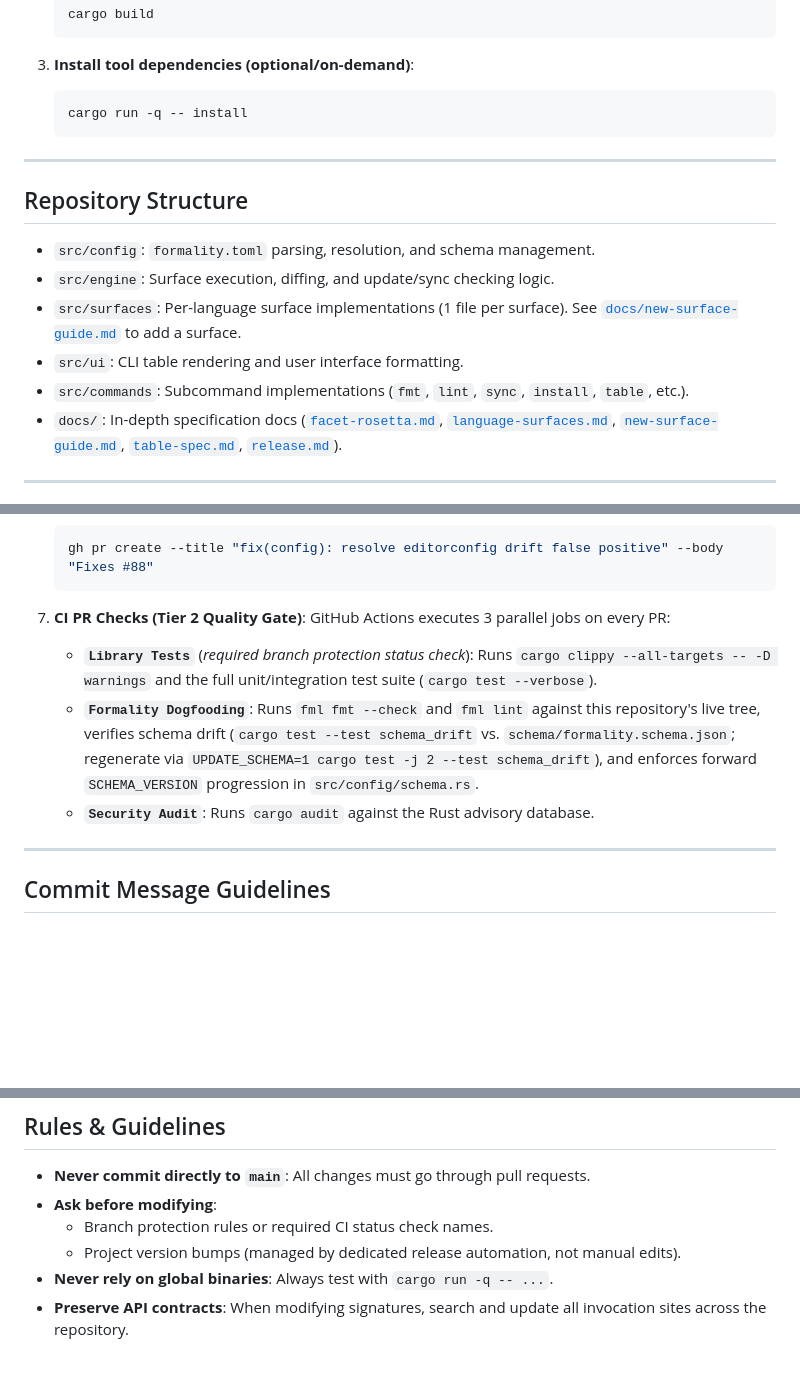
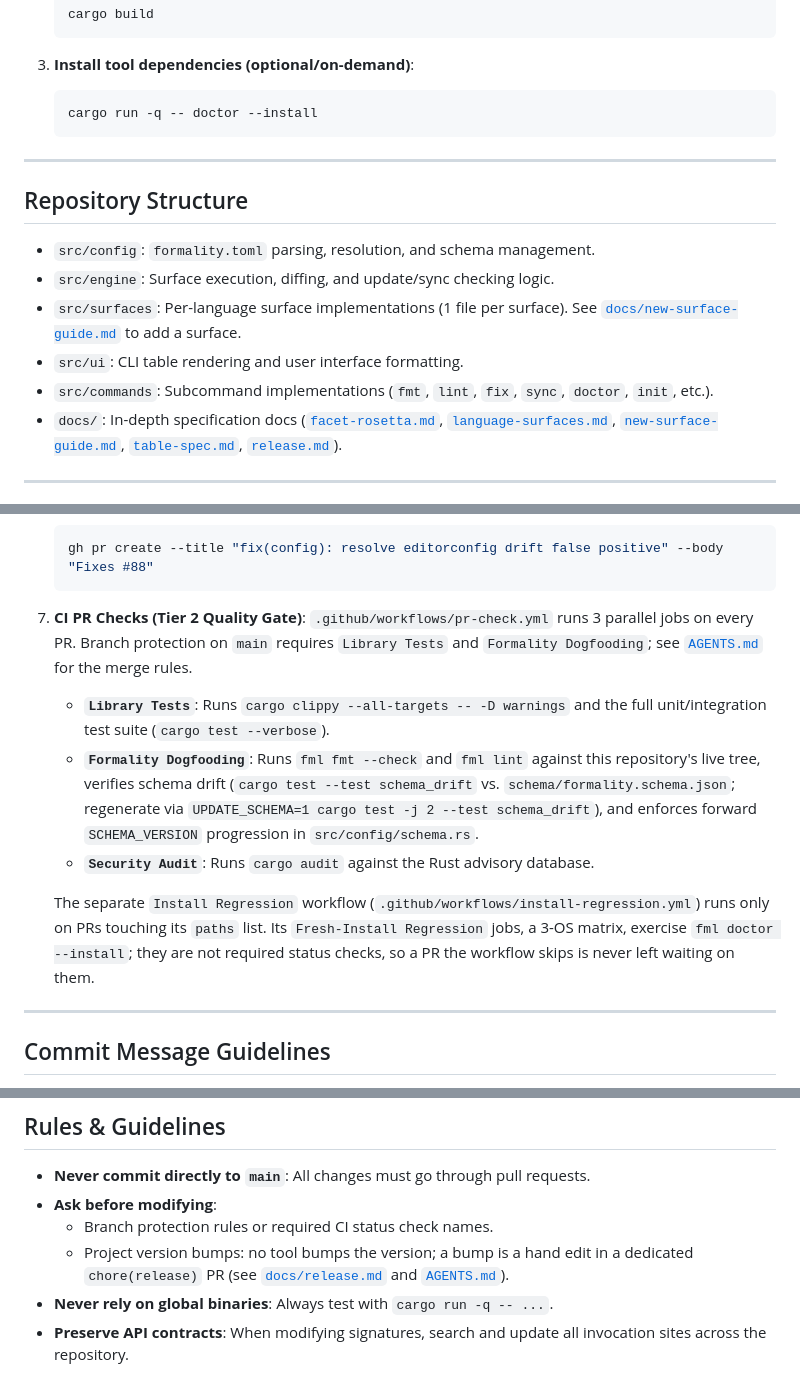
Before and after one commit to arvinduh/formality, a Markdown page: CONTRIBUTING.md, 3 parts joined by grey strips. Rendered like a GitHub page; blank space fills up the shorter version.

Commit message:
docs(contributing): remove fml install and state the real CI and release facts (#374)
* docs(contributing): replace removed install and table subcommands

`fml install` and `fml table` were removed in v0.3.0 and survive only as
hidden stubs that error out, so local setup now provisions tools with
`fml doctor --install` and the src/commands list names live subcommands.

Co-Authored-By: Claude Opus 5.5 <noreply@anthropic.com>
Claude-Session: https://claude.ai/code/session_01GRFG9h6YPQRB3vbNWGJuGd

* docs(contributing): mark both required checks and split out install regression

Branch protection on main requires Formality Dogfooding as well as Library
Tests (AGENTS.md), and Fresh-Install Regression runs from its own
path-filtered workflow that is not required. Merge rules link to AGENTS.md
instead of being restated.

Co-Authored-By: Claude Opus 5.5 <noreply@anthropic.com>
Claude-Session: https://claude.ai/code/session_01GRFG9h6YPQRB3vbNWGJuGd

* docs(contributing): state that version bumps are hand edits

The ask-first item claimed release automation manages version bumps; per
docs/release.md and AGENTS.md no tool bumps the version, and a bump is a
hand edit in its own chore(release) PR.

Co-Authored-By: Claude Opus 5.5 <noreply@anthropic.com>
Claude-Session: https://claude.ai/code/session_01GRFG9h6YPQRB3vbNWGJuGd

* docs(contributing): state required checks once and name the install workflow

QA on #374: the lead sentence already names both required checks, so the
per-bullet tags were a second copy. The workflow is `Install Regression`
and `Fresh-Install Regression` is its job name. The parenthetical
paraphrase of the paths list restated AGENTS.md and was narrower than the
real list, so the sentence points at the list itself.

Co-Authored-By: Claude Opus 5.5 <noreply@anthropic.com>
Claude-Session: https://claude.ai/code/session_01GRFG9h6YPQRB3vbNWGJuGd

---------

Co-authored-by: Claude <noreply@anthropic.com>

````diff
--- a/CONTRIBUTING.md
+++ b/CONTRIBUTING.md
@@ -92,7 +92,7 @@ mind:
 3. **Install tool dependencies (optional/on-demand)**:
 
    ```bash
-   cargo run -q -- install
+   cargo run -q -- doctor --install
    ```
 
 ---
@@ -104,8 +104,8 @@ mind:
 - `src/surfaces`: Per-language surface implementations (1 file per surface). See
   [`docs/new-surface-guide.md`](docs/new-surface-guide.md) to add a surface.
 - `src/ui`: CLI table rendering and user interface formatting.
-- `src/commands`: Subcommand implementations (`fmt`, `lint`, `sync`, `install`,
-  `table`, etc.).
+- `src/commands`: Subcommand implementations (`fmt`, `lint`, `fix`, `sync`,
+  `doctor`, `init`, etc.).
 - `docs/`: In-depth specification docs
   ([`facet-rosetta.md`](docs/facet-rosetta.md),
   [`language-surfaces.md`](docs/language-surfaces.md),
@@ -220,11 +220,12 @@ regardless.
    gh pr create --title "fix(config): resolve editorconfig drift false positive" --body "Fixes #88"
    ```
 
-7. **CI PR Checks (Tier 2 Quality Gate)**: GitHub Actions executes 3 parallel
-   jobs on every PR:
-   - **`Library Tests`** (_required branch protection status check_): Runs
-     `cargo clippy --all-targets -- -D warnings` and the full unit/integration
-     test suite (`cargo test --verbose`).
+7. **CI PR Checks (Tier 2 Quality Gate)**: `.github/workflows/pr-check.yml` runs
+   3 parallel jobs on every PR. Branch protection on `main` requires
+   `Library Tests` and `Formality Dogfooding`; see
+   [`AGENTS.md`](AGENTS.md#ci-and-merging) for the merge rules.
+   - **`Library Tests`**: Runs `cargo clippy --all-targets -- -D warnings` and
+     the full unit/integration test suite (`cargo test --verbose`).
    - **`Formality Dogfooding`**: Runs `fml fmt --check` and `fml lint` against
      this repository's live tree, verifies schema drift
      (`cargo test --test schema_drift` vs. `schema/formality.schema.json`;
@@ -232,6 +233,12 @@ regardless.
      enforces forward `SCHEMA_VERSION` progression in `src/config/schema.rs`.
    - **`Security Audit`**: Runs `cargo audit` against the Rust advisory
      database.
+
+   The separate `Install Regression` workflow
+   (`.github/workflows/install-regression.yml`) runs only on PRs touching its
+   `paths` list. Its `Fresh-Install Regression` jobs, a 3-OS matrix, exercise
+   `fml doctor --install`; they are not required status checks, so a PR the
+   workflow skips is never left waiting on them.
 
 ---
 
@@ -269,8 +276,9 @@ The issue reference goes in the PR body as `Fixes #N`, not in each commit.
   requests.
 - **Ask before modifying**:
   - Branch protection rules or required CI status check names.
-  - Project version bumps (managed by dedicated release automation, not manual
-    edits).
+  - Project version bumps: no tool bumps the version; a bump is a hand edit in a
+    dedicated `chore(release)` PR (see [`docs/release.md`](docs/release.md) and
+    [`AGENTS.md`](AGENTS.md#ask-first)).
 - **Never rely on global binaries**: Always test with `cargo run -q -- ...`.
 - **Preserve API contracts**: When modifying signatures, search and update all
   invocation sites across the repository.
````
